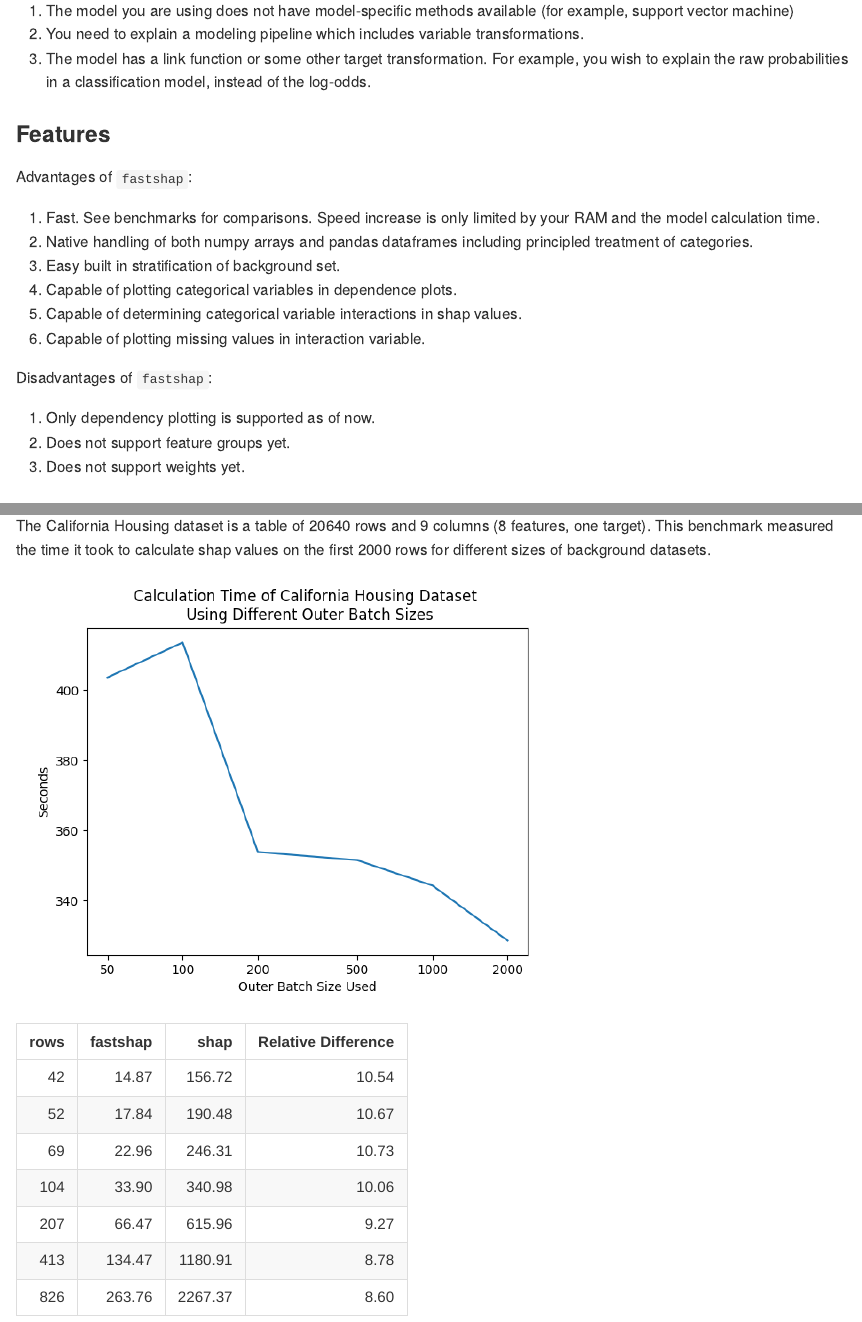
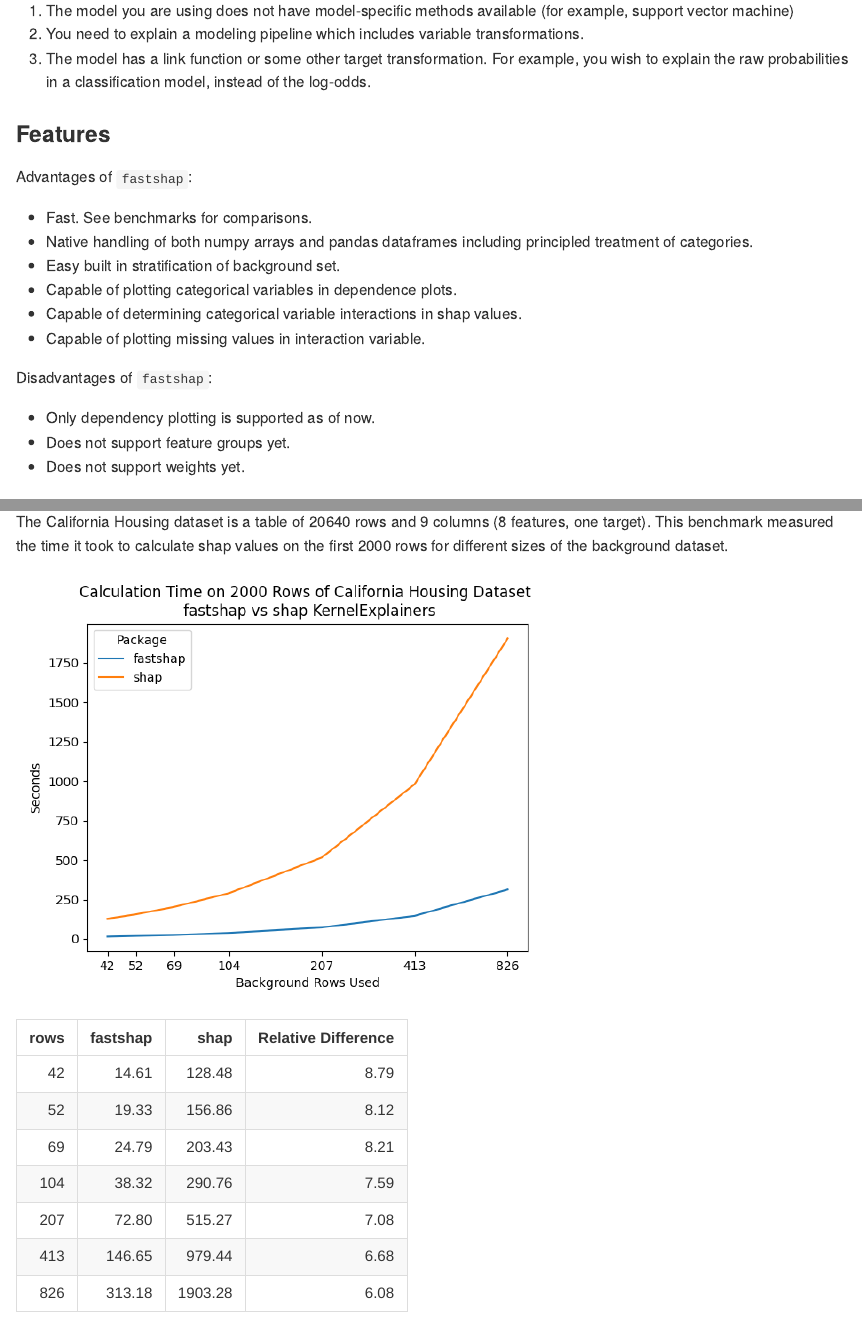
Before and after one commit to AnotherSamWilson/fastshap, an R Markdown document (README.Rmd): the page in a window 1100 px wide, from 340 px down, and a second part further down, joined at a grey line. Rendered offline with R 4.5, knitr and Pandoc, with nearby package versions; some code elsewhere in the file could not run offline; badge pictures from the web are left out.

Commit message:
Updated README with benchmarks

````diff
--- a/README.Rmd
+++ b/README.Rmd
@@ -30,21 +30,21 @@ A kernel explainer is ideal in situations where:
 3) The model has a link function or some other target transformation. For example, you wish to explain the raw probabilities in a classification model, instead of the log-odds.
 
 
-
-
 ### Features
 Advantages of `fastshap`:
-1) Fast. See benchmarks for comparisons. Speed increase is only limited by your RAM and the model calculation time.
-2) Native handling of both numpy arrays and pandas dataframes including principled treatment of categories.
-2) Easy built in stratification of background set.
-3) Capable of plotting categorical variables in dependence plots.
-4) Capable of determining categorical variable interactions in shap values.
-5) Capable of plotting missing values in interaction variable.
+
+* Fast. See benchmarks for comparisons.
+* Native handling of both numpy arrays and pandas dataframes including principled treatment of categories.
+* Easy built in stratification of background set.
+* Capable of plotting categorical variables in dependence plots.
+* Capable of determining categorical variable interactions in shap values.
+* Capable of plotting missing values in interaction variable.
 
 Disadvantages of `fastshap`:
-1) Only dependency plotting is supported as of now.
-2) Does not support feature groups yet.
-3) Does not support weights yet.
+
+* Only dependency plotting is supported as of now.
+* Does not support feature groups yet.
+* Does not support weights yet.
 
 ### Installation
 This package can be installed using pip:
@@ -82,11 +82,11 @@ plot_df %>%
 ```
 
 ##### California Housing Dataset
-The California Housing dataset is a table of 20640 rows and 9 columns (8 features, one target). This benchmark measured the time it took to calculate shap values on the first 2000 rows for different sizes of background datasets.
+The California Housing dataset is a table of 20640 rows and 9 columns (8 features, one target). This benchmark measured the time it took to calculate shap values on the first 2000 rows for different sizes of the background dataset.
 ```{r,eval=TRUE,echo=FALSE,out.width="600px"}
 plot_df <- data.table::fread("benchmarks/cali_benchmark_time_df.csv")[,c(2,3,4,5)]
 plot_df[,c(2,3,4)] = round(plot_df[,c(2,3,4)], 2)
-knitr::include_graphics("C:/Users/swilson/Projects/fastshap/benchmarks/cali_benchmark_time.png")
+knitr::include_graphics("https://raw.githubusercontent.com/AnotherSamWilson/fastshap/master/benchmarks/cali_benchmark_time.png")
 plot_df %>%
   kbl() %>%
   kable_minimal() %>%
--- a/benchmarks/cali_benchmark_time_df.csv
+++ b/benchmarks/cali_benchmark_time_df.csv
@@ -1,8 +1,8 @@
 ,rows,fastshap,shap,Relative Difference
-0,42,14.865275,156.72017,10.542702371802742
-1,52,17.8445,190.479003,10.674381630194178
-2,69,22.963678,246.311641,10.726140690528755
-3,104,33.900087,340.979386,10.058363154053263
-4,207,66.472387,615.961861,9.266432105108548
-5,413,134.473356,1180.912197,8.781755971049018
-6,826,263.764535,2267.366198,8.596175365274183
+0,42,14.613302,128.482445,8.792156967672332
+1,52,19.329075,156.859049,8.115186525997752
+2,69,24.793513,203.432845,8.205083523258685
+3,104,38.322548,290.756253,7.587080404987686
+4,207,72.803328,515.27494,7.077628923776672
+5,413,146.650822,979.442375,6.678737709359719
+6,826,313.178935,1903.28117,6.077296258766573
````
Also changed, not shown: README.md, benchmarks/cali_benchmark_time.png, README.Rmd (12 more changed lines).
